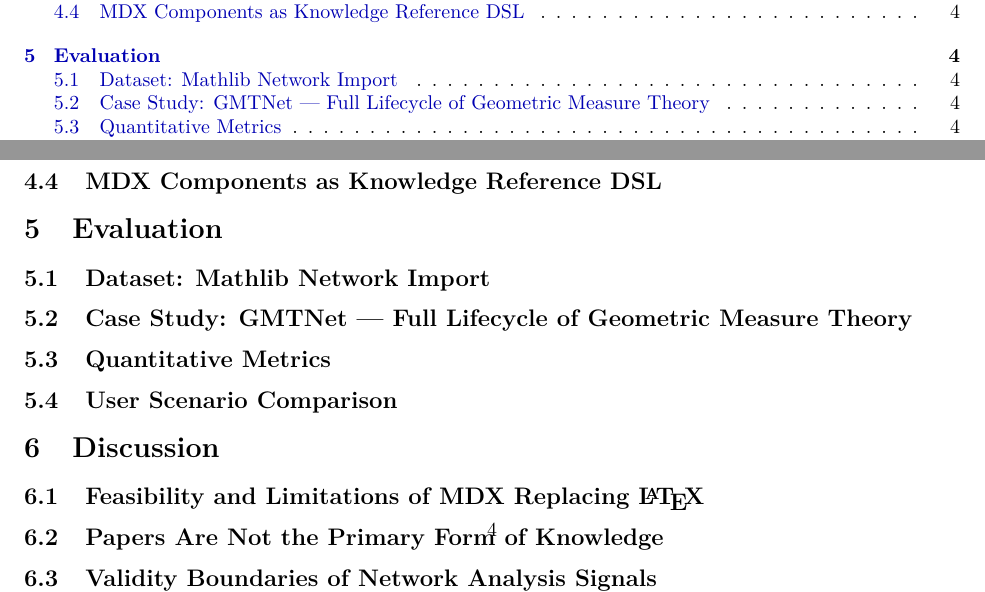
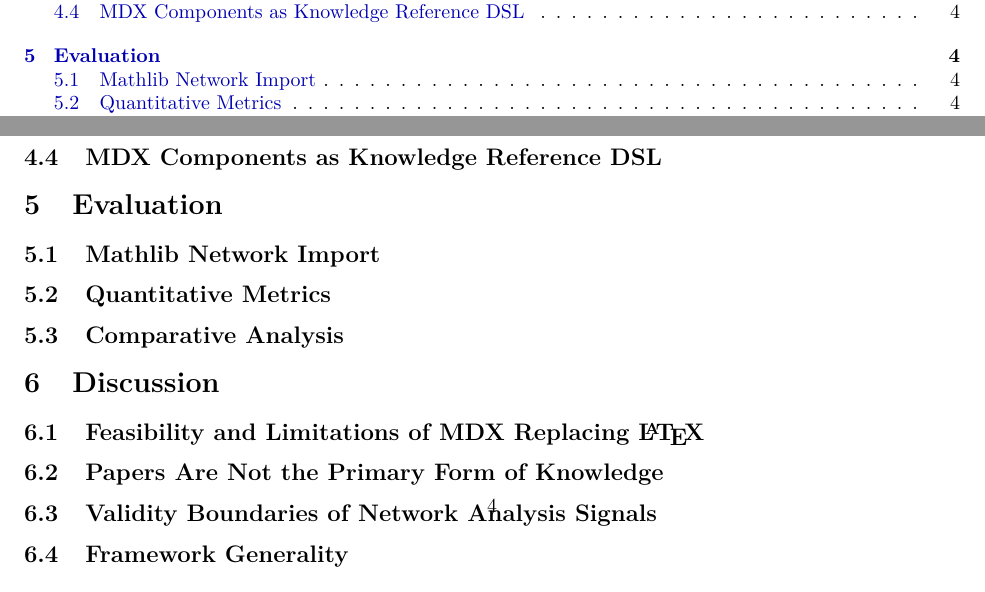
Before and after one commit to MathNetwork/Astrolabe, a LaTeX paper (paper/main.tex, which reads paper/sections/evaluation.tex): two parts of pages 2 and 4 of 6, joined at a grey line, cut so that both start at the same text. Compiled offline with pdfLaTeX.

Commit message:
Remove GMTNet from evaluation, focus on Mathlib dataset
GMTNet (175 nodes) too small for convincing evaluation.
Mathlib (100k+ declarations) is the primary case study.
Evaluation now: Mathlib import + quantitative metrics + comparative table.

Co-Authored-By: Claude Opus 4.6 (1M context) <noreply@anthropic.com>

```diff
--- a/paper/sections/evaluation.tex
+++ b/paper/sections/evaluation.tex
@@ -1,34 +1,41 @@
 \section{Evaluation}
 \label{sec:evaluation}
 
-\subsection{Dataset: Mathlib Network Import}
+\subsection{Mathlib Network Import}
 \label{sec:eval-mathlib}
 
-% Leverage Mathlib network analysis paper (author's prior work) dataset
-% Import Mathlib multi-layer dependency network into Astrolabe obj/mor format
-% Compare: doc-gen4 / LeanDepViz flat graphs vs Astrolabe typed sort layered view
-% Network analysis: high betweenness nodes vs known Mathlib infrastructure lemma overlap
-
-\subsection{Case Study: GMTNet --- Full Lifecycle of Geometric Measure Theory}
-\label{sec:eval-gmtnet}
-
-% Phase 1: Generate obj/mor network from Pitts textbook content
-% Phase 2: Run centrality analysis, identify critical nodes (First Variation Formula, Allard Regularity)
-% Phase 3: Formalize high-priority nodes in Lean
-% Phase 4: .ilean parse reflux, unified view showing formalization coverage
-% Compare: same project with leanblueprint --- how much manual \uses maintenance?
+% Para 1: Dataset. Leverage Mathlib network analysis (author's prior work) dataset ---
+%   100k+ declarations, multi-layer dependency network (declaration, module, namespace levels).
+%   Import into Astrolabe obj/mor format via ilean parser plugin.
+%
+% Para 2: Typed sort advantage. Compare:
+%   - doc-gen4 / LeanDepViz: flat single-type dependency graphs (all edges are "depends on")
+%   - Astrolabe: typed sort layered view --- distinguish type-uses / proof-uses / import-uses
+%   Show that typed edges enable analysis impossible on flat graphs (e.g., separating
+%   statement-level dependencies from proof-technique dependencies).
+%
+% Para 3: Network analysis findings. High betweenness centrality nodes vs known Mathlib
+%   infrastructure lemmas (e.g., simp lemmas, coercion lemmas). Do centrality rankings
+%   surface the same "important" declarations that Mathlib maintainers already know about?
+%   [TODO: data needed]
 
 \subsection{Quantitative Metrics}
 \label{sec:eval-metrics}
 
-% Network analysis effectiveness: centrality top-k vs community-recognized importance
-% Edge type richness: typed mor relation kinds vs blueprint's single \uses
-% Formalization reflux consistency: ilean auto-extracted vs hand-written \uses discrepancy
-% Coverage unification: proportion of informal + formalized nodes in same view
+% - Network analysis effectiveness: centrality top-k vs community-recognized importance
+% - Edge type richness: number of distinct mor sort values used vs blueprint's single \uses
+% - Formalization reflux consistency: ilean auto-extracted dependencies vs hand-written \uses discrepancy rate
+% - Import functor fidelity: what percentage of Mathlib's dependency structure is faithfully captured by F_Lean?
+% [TODO: data needed for all metrics]
 
-\subsection{User Scenario Comparison}
-\label{sec:eval-scenarios}
+\subsection{Comparative Analysis}
+\label{sec:eval-comparison}
 
 % Table: Task × Tool (leanblueprint, LeanArchitect, Astrolabe)
-% Tasks: plan proof structure, track formalization progress, identify formalization priorities,
-% non-Lean content coexistence, content readability, domain generality
+% Tasks:
+%   - Plan proof structure: leanblueprint ✓ (LaTeX), LeanArchitect ✗ (needs code first), Astrolabe ✓ (AI + analysis)
+%   - Track formalization progress: leanblueprint ✓ (color), LeanArchitect ✓ (auto), Astrolabe ✓ (status + coverage)
+%   - Identify formalization priorities: leanblueprint ✗ (human intuition), LeanArchitect ✗, Astrolabe ✓ (centrality)
+%   - Non-Lean content coexistence: leanblueprint ✗, LeanArchitect ✗, Astrolabe ✓
+%   - Content readability: leanblueprint LaTeX PDF, LeanArchitect LaTeX PDF, Astrolabe MDX interactive
+%   - Domain generality: leanblueprint ✗ math only, LeanArchitect ✗ math only, Astrolabe ✓ sort system
```
Also changed, not shown: paper/sections/introduction.tex (+1 -1 lines), paper/sections/pipeline.tex (+1 -1 lines).
